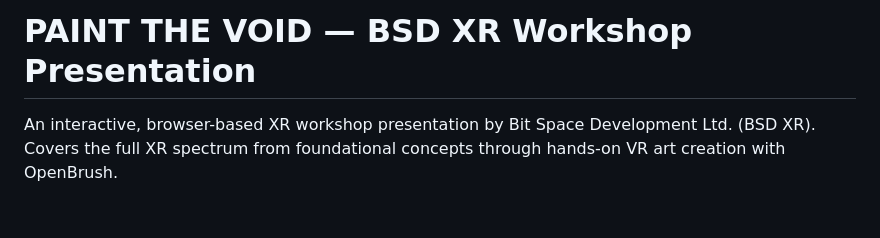
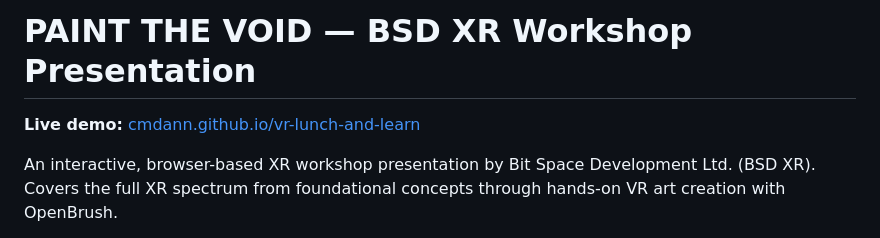
Before and after one commit to CMDann/vr-lunch-and-learn, a Markdown page: README.md, the part around the change. Rendered like a GitHub page; blank space fills up the shorter version.

Commit message:
add GitHub Pages link to README
Co-Authored-By: Claude Sonnet 4.6 <noreply@anthropic.com>

```diff
--- a/README.md
+++ b/README.md
@@ -1,4 +1,6 @@
 # PAINT THE VOID — BSD XR Workshop Presentation
+
+**Live demo:** [cmdann.github.io/vr-lunch-and-learn](https://cmdann.github.io/vr-lunch-and-learn/)
 
 An interactive, browser-based XR workshop presentation by Bit Space Development Ltd. (BSD XR). Covers the full XR spectrum from foundational concepts through hands-on VR art creation with OpenBrush.
 
```
